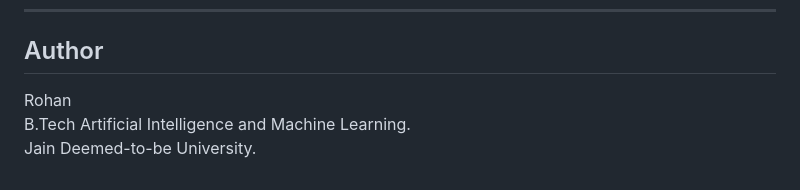
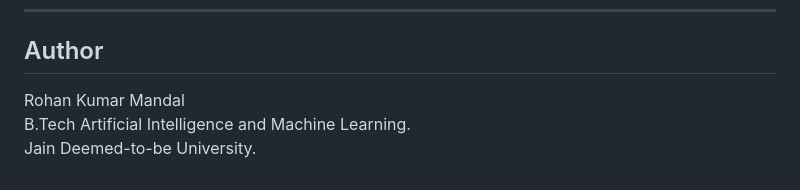
Before and after one commit to Rohan-14-1/Pneumonia-Detection-from-Chest-X-ray-Images, a Markdown page: README.md, the part around the change. Drawn GitHub-style.

```diff
--- a/README.md
+++ b/README.md
@@ -199,7 +199,7 @@ The high **recall score** indicates that the model successfully detects most pne
 
 ## Author
 
-Rohan
+Rohan Kumar Mandal
 <br>
 B.Tech Artificial Intelligence and Machine Learning.
 <br>
```
